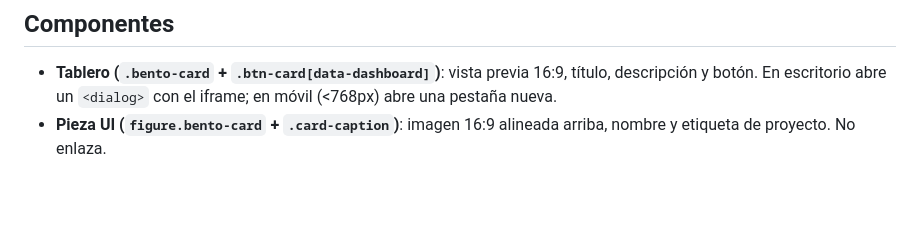
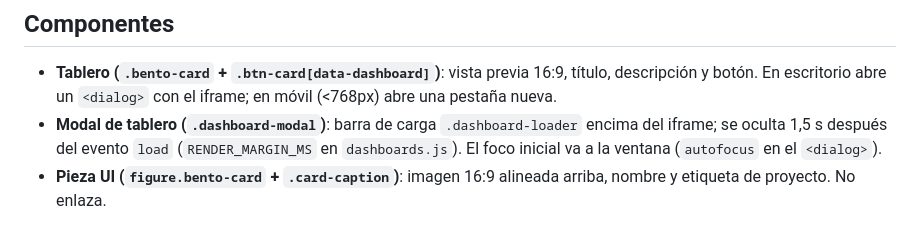
Before and after one commit to jalfredopabon/jalfredopabon.github.io, a Markdown page: DESIGN.md, the part around the change. Drawn GitHub-style; blank space fills up the shorter version.

```diff
--- a/DESIGN.md
+++ b/DESIGN.md
@@ -97,6 +97,7 @@ Convenciones:
 ## Componentes
 
 - **Tablero (`.bento-card` + `.btn-card[data-dashboard]`)**: vista previa 16:9, título, descripción y botón. En escritorio abre un `<dialog>` con el iframe; en móvil (<768px) abre una pestaña nueva.
+- **Modal de tablero (`.dashboard-modal`)**: barra de carga `.dashboard-loader` encima del iframe; se oculta 1,5 s después del evento `load` (`RENDER_MARGIN_MS` en `dashboards.js`). El foco inicial va a la ventana (`autofocus` en el `<dialog>`).
 - **Pieza UI (`figure.bento-card` + `.card-caption`)**: imagen 16:9 alineada arriba, nombre y etiqueta de proyecto. No enlaza.
 
 ## Agregar contenido
```
Also changed, not shown: bitacora_avance.md (+8 -0 lines).
